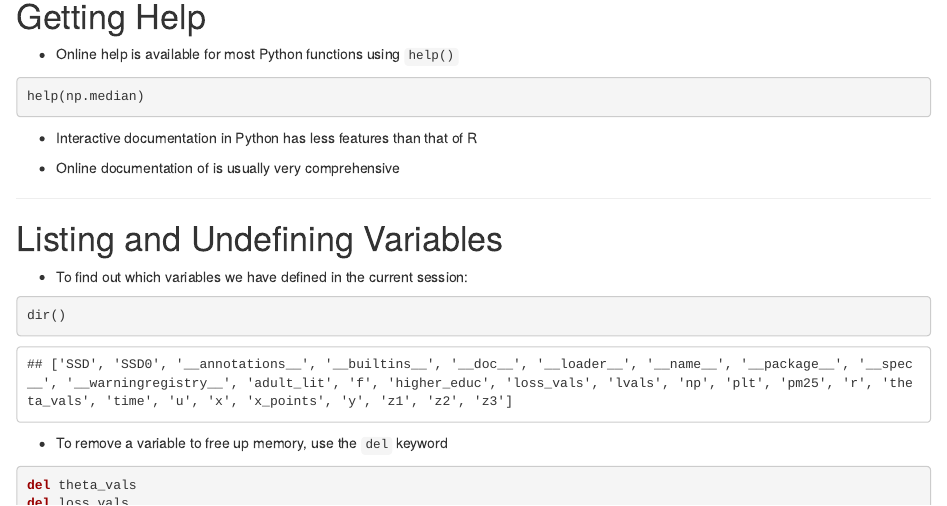
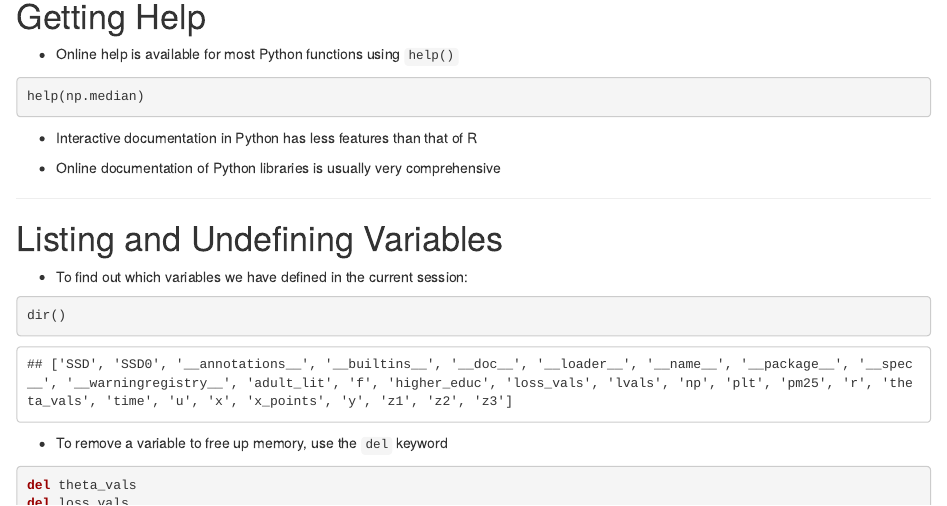
Before and after one commit to deepayan/BSDS, an R Markdown document (docs/2026-01-DARP/slides/01B-python-sample-session.rmd): the page in a window 1100 px wide, from 4530 px down. Rendered offline with R 4.5, knitr and Pandoc, with nearby package versions; code that draws random numbers runs with fixed seeds of ours; some code elsewhere in the file could not run offline.

Commit message:
minor updates

```diff
--- a/docs/2026-01-DARP/slides/01B-python-sample-session.rmd
+++ b/docs/2026-01-DARP/slides/01B-python-sample-session.rmd
@@ -957,7 +957,7 @@ help(np.median)
 
 * Interactive documentation in Python has less features than that of R
 
-* Online documentation of is usually very comprehensive
+* Online documentation of Python libraries is usually very comprehensive
 
 ---
 
```
Also changed, not shown: 13 other files.
